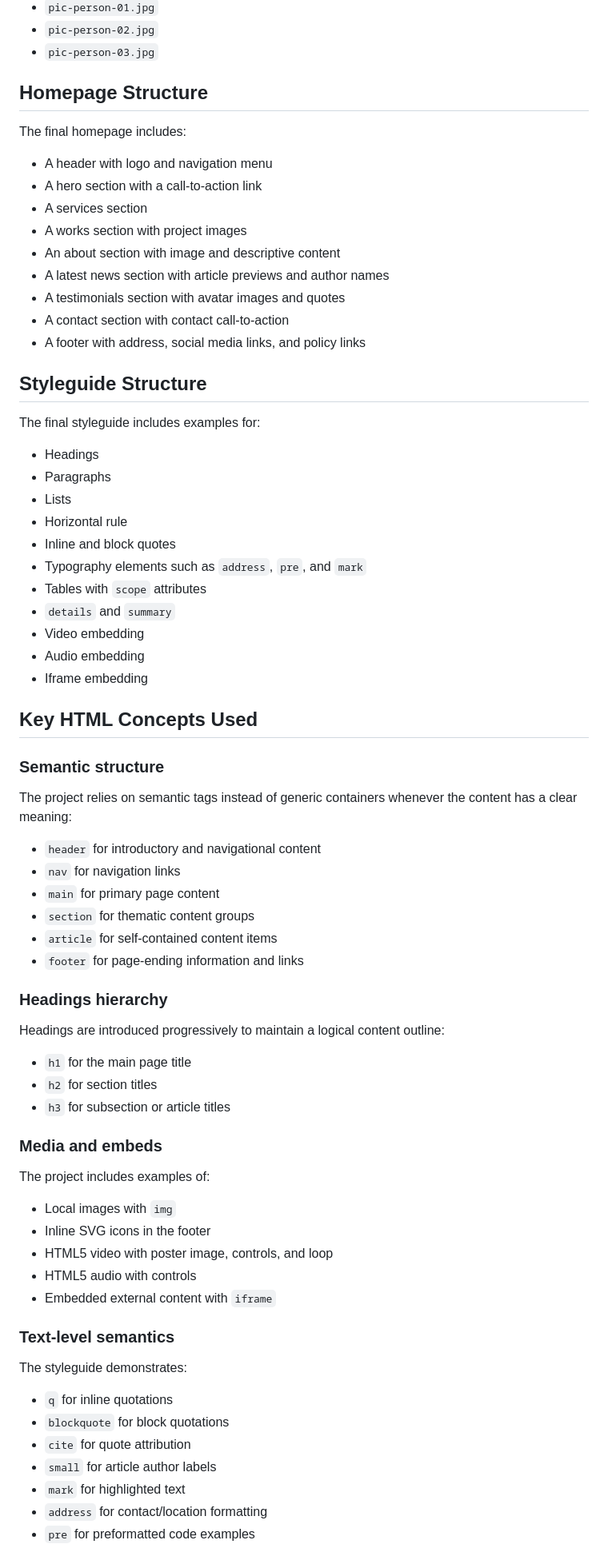
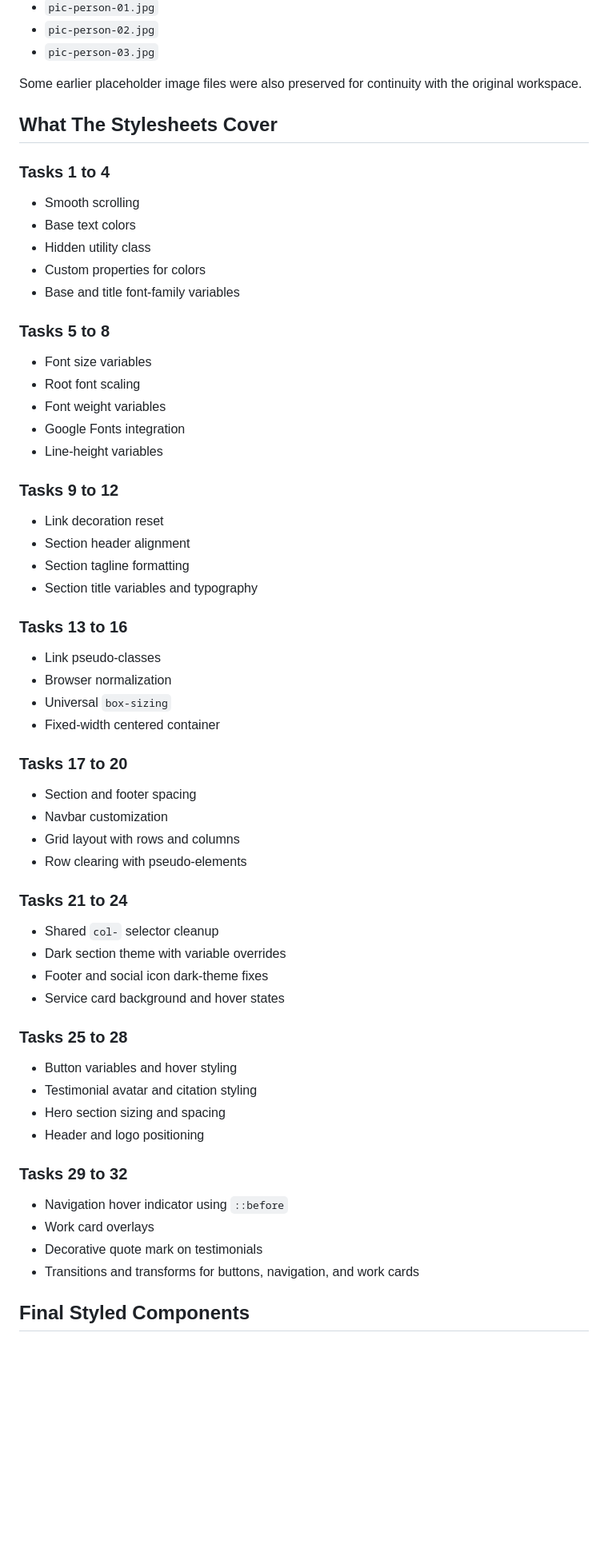
Before and after one commit to Rionhaato/holbertonschool-web_front_end, a Markdown page: CSS_advanced/README.md, the part around one of its changes. Shown at 80% size. Rendered like a GitHub page; blank space fills up the shorter version.

Commit message:
Update CSS Advanced README

```diff
--- a/CSS_advanced/README.md
+++ b/CSS_advanced/README.md
@@ -69,76 +55,67 @@ The `images/` directory contains the image assets used by the final homepage:
 - `pic-person-02.jpg`
 - `pic-person-03.jpg`
 
-## Homepage Structure
+Some earlier placeholder image files were also preserved for continuity with the original workspace.
 
-The final homepage includes:
+## What The Stylesheets Cover
 
-- A header with logo and navigation menu
-- A hero section with a call-to-action link
-- A services section
-- A works section with project images
-- An about section with image and descriptive content
-- A latest news section with article previews and author names
-- A testimonials section with avatar images and quotes
-- A contact section with contact call-to-action
-- A footer with address, social media links, and policy links
+### Tasks 1 to 4
 
-## Styleguide Structure
+- Smooth scrolling
+- Base text colors
+- Hidden utility class
+- Custom properties for colors
+- Base and title font-family variables
 
-The final styleguide includes examples for:
+### Tasks 5 to 8
 
-- Headings
-- Paragraphs
-- Lists
-- Horizontal rule
-- Inline and block quotes
-- Typography elements such as `address`, `pre`, and `mark`
-- Tables with `scope` attributes
-- `details` and `summary`
-- Video embedding
-- Audio embedding
-- Iframe embedding
+- Font size variables
+- Root font scaling
+- Font weight variables
+- Google Fonts integration
+- Line-height variables
 
-## Key HTML Concepts Used
+### Tasks 9 to 12
 
-### Semantic structure
+- Link decoration reset
+- Section header alignment
+- Section tagline formatting
+- Section title variables and typography
 
-The project relies on semantic tags instead of generic containers whenever the content has a clear meaning:
+### Tasks 13 to 16
 
-- `header` for introductory and navigational content
-- `nav` for navigation links
-- `main` for primary page content
-- `section` for thematic content groups
-- `article` for self-contained content items
-- `footer` for page-ending information and links
+- Link pseudo-classes
+- Browser normalization
+- Universal `box-sizing`
+- Fixed-width centered container
 
-### Headings hierarchy
+### Tasks 17 to 20
 
-Headings are introduced progressively to maintain a logical content outline:
+- Section and footer spacing
+- Navbar customization
+- Grid layout with rows and columns
+- Row clearing with pseudo-elements
 
-- `h1` for the main page title
-- `h2` for section titles
-- `h3` for subsection or article titles
+### Tasks 21 to 24
 
-### Media and embeds
+- Shared `col-` selector cleanup
+- Dark section theme with variable overrides
+- Footer and social icon dark-theme fixes
+- Service card background and hover states
 
-The project includes examples of:
+### Tasks 25 to 28
 
-- Local images with `img`
-- Inline SVG icons in the footer
-- HTML5 video with poster image, controls, and loop
-- HTML5 audio with controls
-- Embedded external content with `iframe`
+- Button variables and hover styling
+- Testimonial avatar and citation styling
+- Hero section sizing and spacing
+- Header and logo positioning
 
-### Text-level semantics
+### Tasks 29 to 32
 
-The styleguide demonstrates:
+- Navigation hover indicator using `::before`
+- Work card overlays
+- Decorative quote mark on testimonials
+- Transitions and transforms for buttons, navigation, and work cards
 
-- `q` for inline quotations
-- `blockquote` for block quotations
-- `cite` for quote attribution
-- `small` for article author labels
-- `mark` for highlighted text
-- `address` for contact/location formatting
-- `pre` for preformatted code examples
+## Final Styled Components
 
```
Also changed, not shown: other parts of CSS_advanced/README.md (+114 -60 lines).
